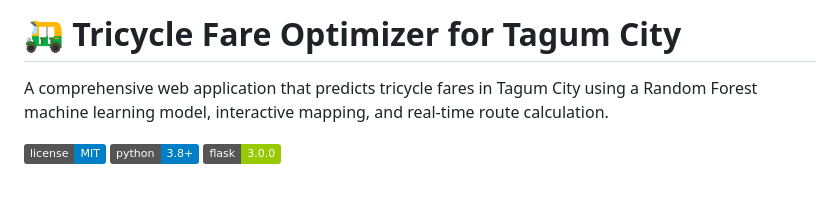
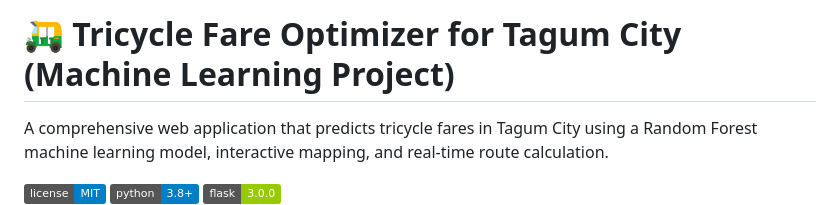
Before and after one commit to SemiAutomat1c/tagum-tricycle-fare-predictor, a Markdown page: README.md, the part around the change. Rendered like a GitHub page; badges without logos; blank space fills up the shorter version.

Commit message:
Update project title in README.md

```diff
--- a/README.md
+++ b/README.md
@@ -1,4 +1,4 @@
-# 🛺 Tricycle Fare Optimizer for Tagum City
+# 🛺 Tricycle Fare Optimizer for Tagum City (Machine Learning Project)
 
 A comprehensive web application that predicts tricycle fares in Tagum City using a Random Forest machine learning model, interactive mapping, and real-time route calculation.
 
```
